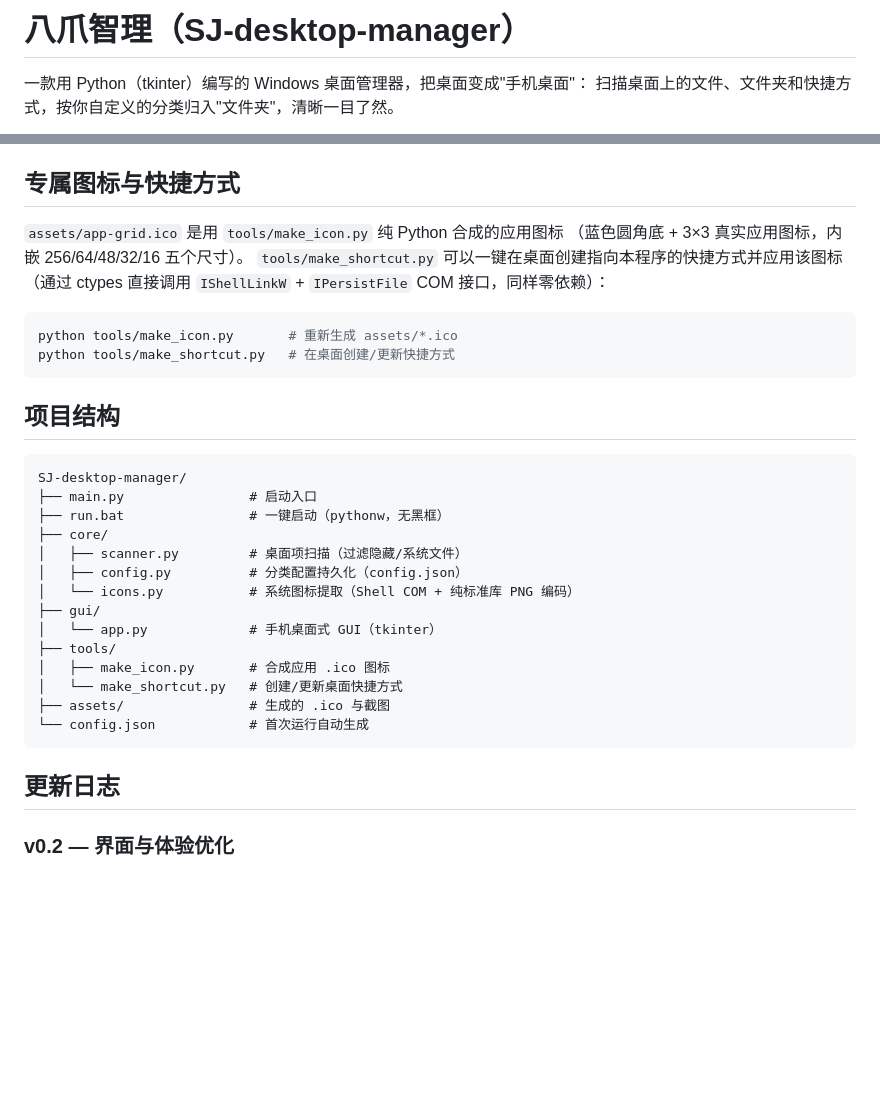
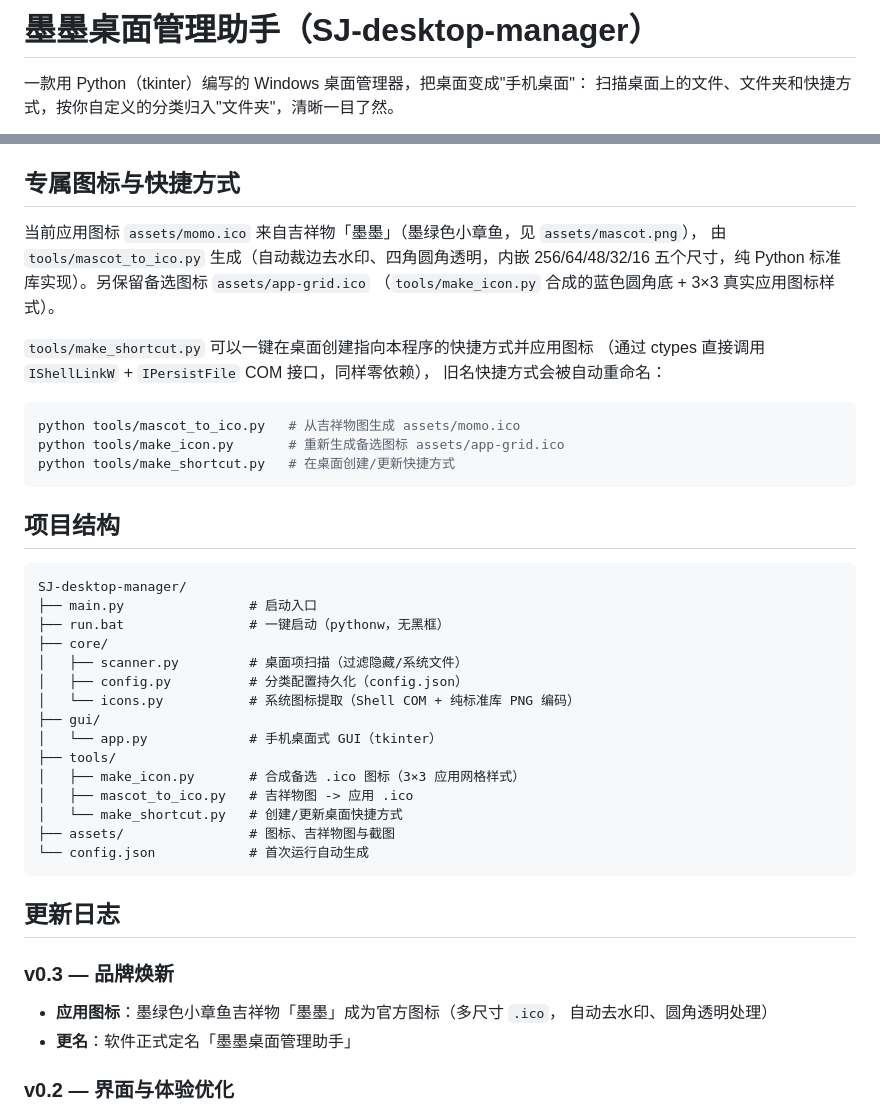
Before and after one commit to shi-jin0825/SJ-desktop-manager, a Markdown page: README.md, 2 parts joined by grey strips. GitHub-like rendering; blank space fills up the shorter version.

Commit message:
feat: 吉祥物「墨墨」成为应用图标(tools/mascot_to_ico.py 零依赖生成, 去水印+圆角透明)并更名为「墨墨桌面管理助手」

````diff
--- a/README.md
+++ b/README.md
@@ -1,4 +1,4 @@
-# 八爪智理（SJ-desktop-manager）
+# 墨墨桌面管理助手（SJ-desktop-manager）
 
 一款用 Python（tkinter）编写的 Windows 桌面管理器，把桌面变成"手机桌面"：
 扫描桌面上的文件、文件夹和快捷方式，按你自定义的分类归入"文件夹"，清晰一目了然。
@@ -33,13 +33,18 @@ python main.py
 
 ## 专属图标与快捷方式
 
-`assets/app-grid.ico` 是用 `tools/make_icon.py` 纯 Python 合成的应用图标
-（蓝色圆角底 + 3×3 真实应用图标，内嵌 256/64/48/32/16 五个尺寸）。
-`tools/make_shortcut.py` 可以一键在桌面创建指向本程序的快捷方式并应用该图标
-（通过 ctypes 直接调用 `IShellLinkW` + `IPersistFile` COM 接口，同样零依赖）：
+当前应用图标 `assets/momo.ico` 来自吉祥物「墨墨」（墨绿色小章鱼，见 `assets/mascot.png`），
+由 `tools/mascot_to_ico.py` 生成（自动裁边去水印、四角圆角透明，内嵌 256/64/48/32/16
+五个尺寸，纯 Python 标准库实现）。另保留备选图标 `assets/app-grid.ico`
+（`tools/make_icon.py` 合成的蓝色圆角底 + 3×3 真实应用图标样式）。
+
+`tools/make_shortcut.py` 可以一键在桌面创建指向本程序的快捷方式并应用图标
+（通过 ctypes 直接调用 `IShellLinkW` + `IPersistFile` COM 接口，同样零依赖），
+旧名快捷方式会被自动重命名：
 
 ```bash
-python tools/make_icon.py       # 重新生成 assets/*.ico
+python tools/mascot_to_ico.py   # 从吉祥物图生成 assets/momo.ico
+python tools/make_icon.py       # 重新生成备选图标 assets/app-grid.ico
 python tools/make_shortcut.py   # 在桌面创建/更新快捷方式
 ```
 
@@ -56,13 +61,20 @@ SJ-desktop-manager/
 ├── gui/
 │   └── app.py             # 手机桌面式 GUI（tkinter）
 ├── tools/
-│   ├── make_icon.py       # 合成应用 .ico 图标
+│   ├── make_icon.py       # 合成备选 .ico 图标（3×3 应用网格样式）
+│   ├── mascot_to_ico.py   # 吉祥物图 -> 应用 .ico
 │   └── make_shortcut.py   # 创建/更新桌面快捷方式
-├── assets/                # 生成的 .ico 与截图
+├── assets/                # 图标、吉祥物图与截图
 └── config.json            # 首次运行自动生成
 ```
 
 ## 更新日志
+
+### v0.3 — 品牌焕新
+
+- **应用图标**：墨绿色小章鱼吉祥物「墨墨」成为官方图标（多尺寸 `.ico`，
+  自动去水印、圆角透明处理）
+- **更名**：软件正式定名「墨墨桌面管理助手」
 
 ### v0.2 — 界面与体验优化
 
````
Also changed, not shown: assets/mascot.png (added), 5 other files.
